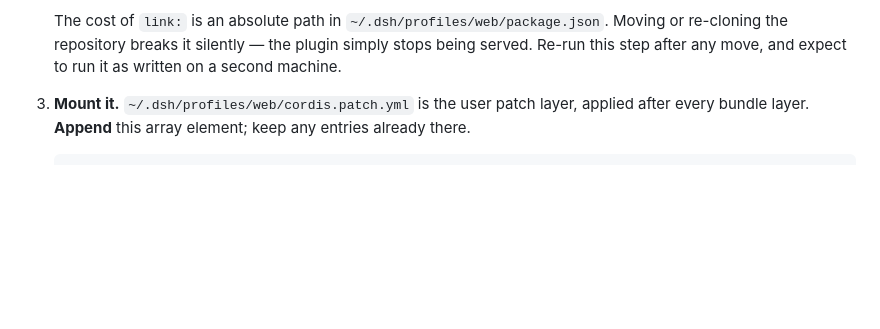
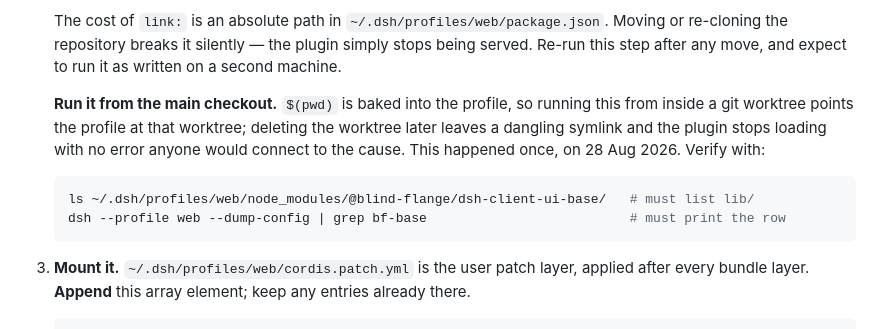
Before and after one commit to RudraO2/blind-flange, a Markdown page: docs/profile-install.md, the part around the change. Rendered like a GitHub page; blank space fills up the shorter version.

Commit message:
docs: record the dangling-symlink failure the worktree cleanup caused
The web profile linked to a plugin path inside a git worktree, because the
story that installed it ran the step from inside that worktree. Removing the
worktree left the link dangling and the plugin silently stopped loading.

````diff
--- a/docs/profile-install.md
+++ b/docs/profile-install.md
@@ -69,6 +69,16 @@ of MRPL until it has. See `licence-policy.md`.
    The cost of `link:` is an absolute path in `~/.dsh/profiles/web/package.json`. Moving or
    re-cloning the repository breaks it silently — the plugin simply stops being served. Re-run
    this step after any move, and expect to run it as written on a second machine.
+
+   **Run it from the main checkout.** `$(pwd)` is baked into the profile, so running this from
+   inside a git worktree points the profile at that worktree; deleting the worktree later leaves
+   a dangling symlink and the plugin stops loading with no error anyone would connect to the
+   cause. This happened once, on 28 Aug 2026. Verify with:
+
+   ```bash
+   ls ~/.dsh/profiles/web/node_modules/@blind-flange/dsh-client-ui-base/   # must list lib/
+   dsh --profile web --dump-config | grep bf-base                          # must print the row
+   ```
 
 3. **Mount it.** `~/.dsh/profiles/web/cordis.patch.yml` is the user patch layer, applied after
    every bundle layer. **Append** this array element; keep any entries already there.
````
